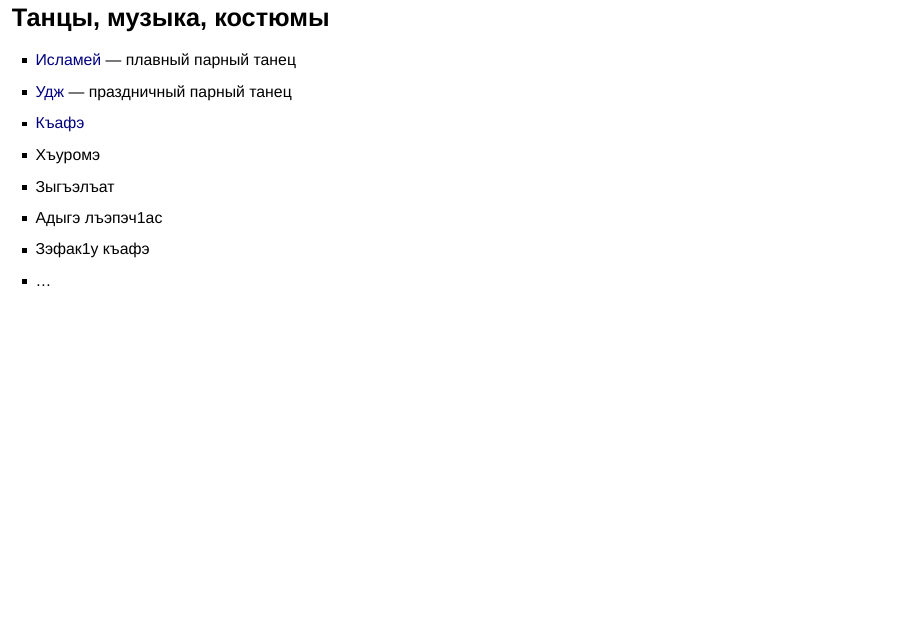
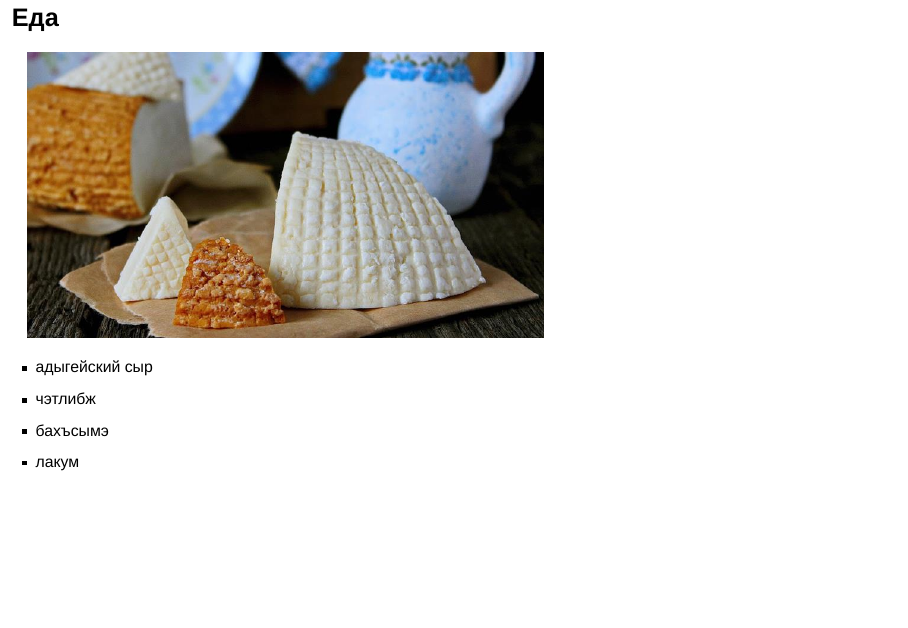
Before and after one commit to agricolamz/2019.03.01_about_Adyghe, an R Markdown document (2019.03.01_about_Adyghe.Rmd): page 17 of 19 before the commit and page 17 of 21 after it. Rendered offline with R 4.5, knitr and Pandoc, with nearby package versions.

Commit message:
final part

```diff
--- a/2019.03.01_about_Adyghe.Rmd
+++ b/2019.03.01_about_Adyghe.Rmd
@@ -114,6 +114,17 @@ slides > slide {
 
 Симон Джаншиа (1929) Черкесские дневники
 
+## Еда
+
+![](images/06_cheese.jpg)
+
+* адыгейский сыр
+* чэтлибж
+* бахъсымэ
+* лакум
+
+![](images/07_lakume.jpg)
+
 ## Танцы, музыка, костюмы
 
 * [Исламей](https://www.youtube.com/watch?v=Y-JfWtts7Fg) --- плавный парный танец
```
Also changed, not shown: images/06_cheese.jpg (added), images/07_lakume.jpg (added), 1 other file.
